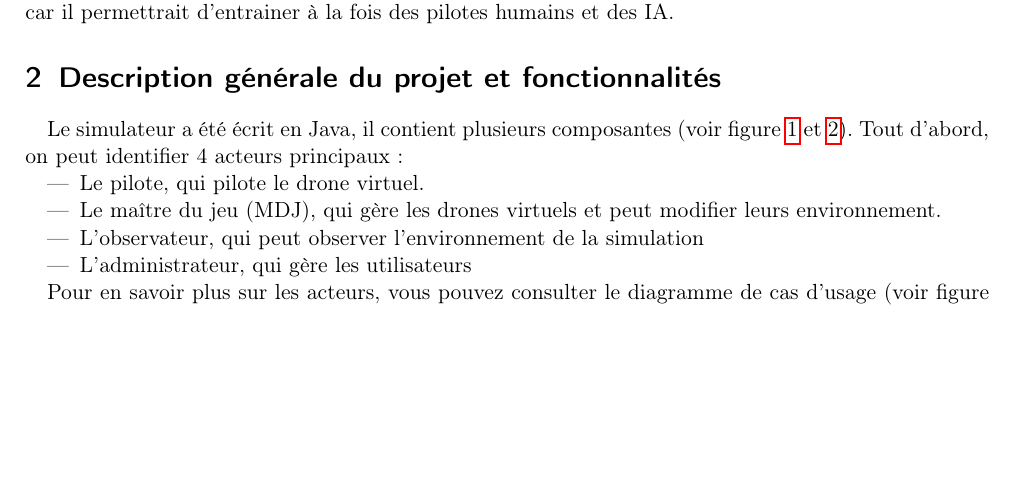
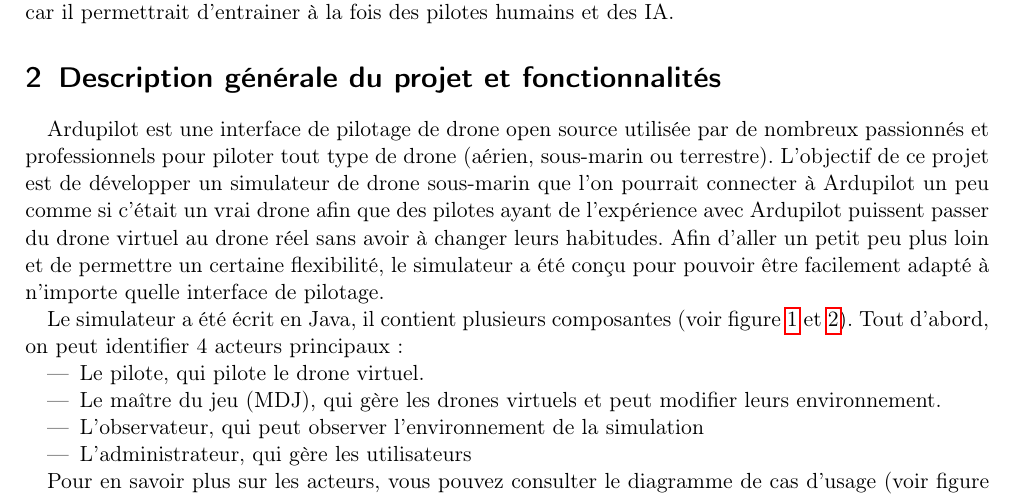
Before and after one commit to tombartos/SAE-DRONE, a LaTeX paper (doc/rapport.tex): part of page 1 of 4, cut so that both start at the same text, the shorter picture padded with empty space. Compiled offline with pdfLaTeX.

```diff
--- a/doc/rapport.tex
+++ b/doc/rapport.tex
@@ -53,6 +53,12 @@
 est donc vraiment pertinente car il permettrait d'entrainer à la fois des pilotes humains et des IA.
 
 \section {Description générale du projet et fonctionnalités}
+
+Ardupilot est une interface de pilotage de drone open source utilisée par de nombreux passionnés et professionnels
+pour piloter tout type de drone (aérien, sous-marin ou terrestre). L'objectif de ce projet est de développer un simulateur
+de drone sous-marin que l'on pourrait connecter à Ardupilot un peu comme si c'était un vrai drone afin que des pilotes ayant de l'expérience
+avec Ardupilot puissent passer du drone virtuel au drone réel sans avoir à changer leurs habitudes. Afin d'aller un petit peu plus loin et de permettre
+un certaine flexibilité, le simulateur a été conçu pour pouvoir être facilement adapté à n'importe quelle interface de pilotage.
 
 Le simulateur a été écrit en Java, il contient plusieurs composantes (voir figure \ref{fig:fwclient} et \ref{fig:fwserveur}).
 Tout d'abord, on peut identifier 4 acteurs principaux :
```
Also changed, not shown: doc/ardupilot_client_components.png, doc/ardupilot_server_components.png, 2 other files.
